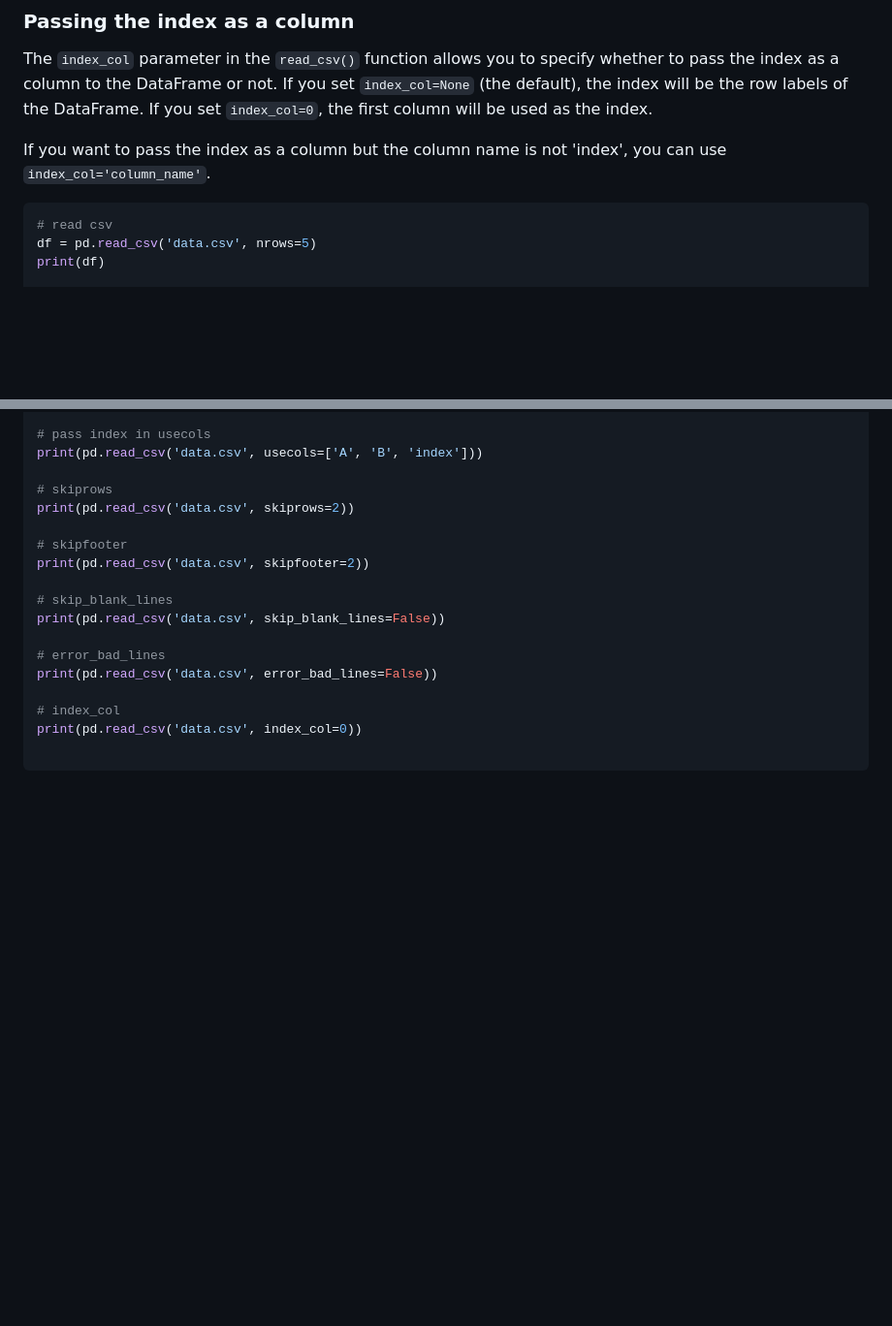
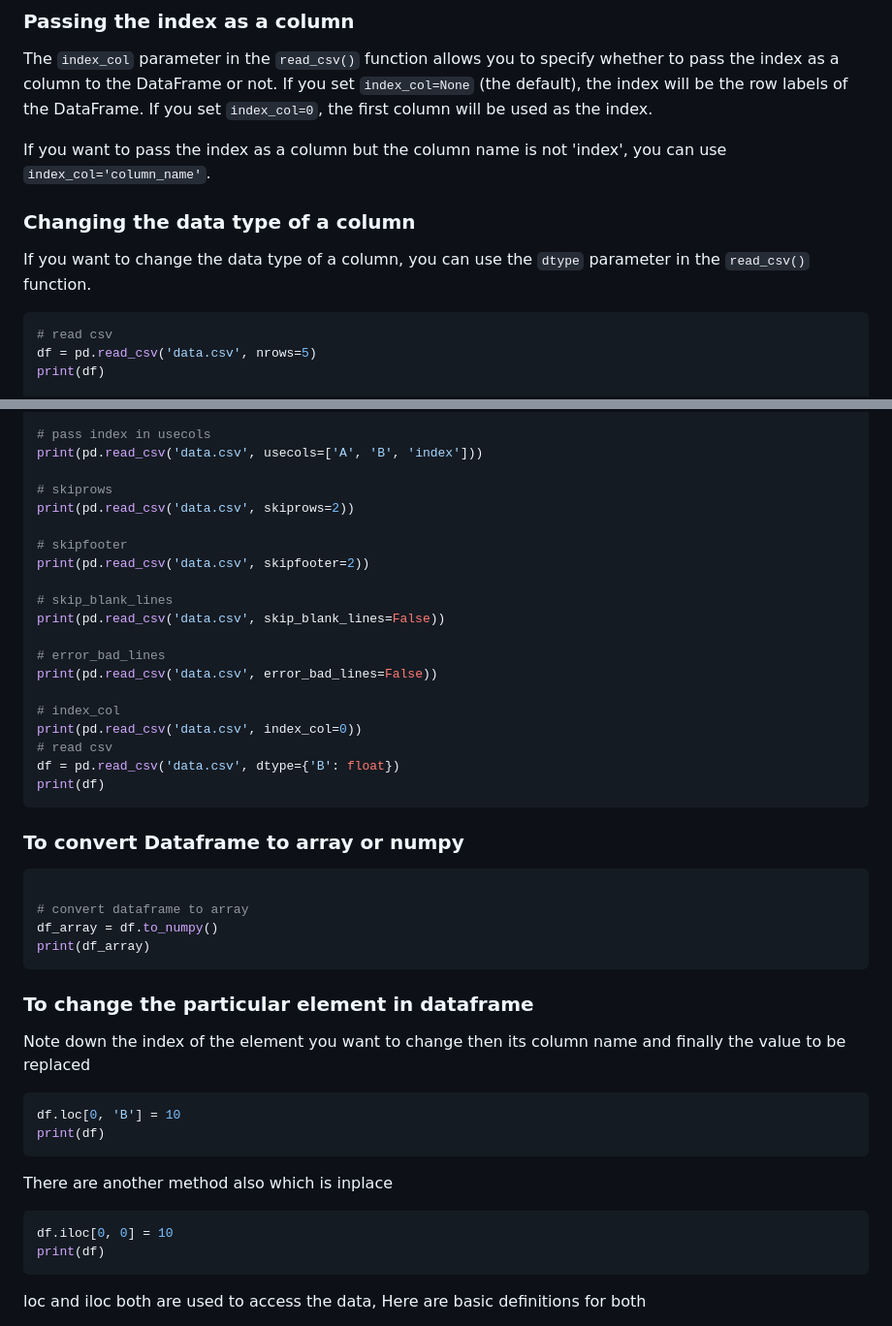
Before and after one commit to luxorishere/pythontheory, a Markdown page: Pandas.md, 2 parts joined by grey strips. Shown at 97% size. Rendered like a GitHub page; blank space fills up the shorter version.

````diff
--- a/Pandas.md
+++ b/Pandas.md
@@ -371,7 +371,8 @@ The `error_bad_lines` parameter in the `read_csv()` function allows you to speci
 The `index_col` parameter in the `read_csv()` function allows you to specify whether to pass the index as a column to the DataFrame or not. If you set `index_col=None` (the default), the index will be the row labels of the DataFrame. If you set `index_col=0`, the first column will be used as the index.
 
 If you want to pass the index as a column but the column name is not 'index', you can use `index_col='column_name'`.
-
+### Changing the data type of a column
+ If you want to change the data type of a column, you can use the `dtype` parameter in the `read_csv()` function.
 
 
 
@@ -403,5 +404,31 @@ print(pd.read_csv('data.csv', error_bad_lines=False))
 
 # index_col
 print(pd.read_csv('data.csv', index_col=0))
+# read csv
+df = pd.read_csv('data.csv', dtype={'B': float})
+print(df)
+```
+### To convert Dataframe to array or numpy
 
+```python
+
+# convert dataframe to array
+df_array = df.to_numpy()
+print(df_array)
 ```
+### To change the particular element in dataframe
+
+Note down the index of the element you want to change then its column name and finally the value to be replaced
+
+```python
+df.loc[0, 'B'] = 10
+print(df)
+```
+There are another method also which is inplace
+```python
+df.iloc[0, 0] = 10
+print(df)
+```
+loc and iloc both are used to access the data,
+Here are basic definitions for both
+
````
Also changed, not shown: other parts of Pandas.md (+71 -0 lines).
